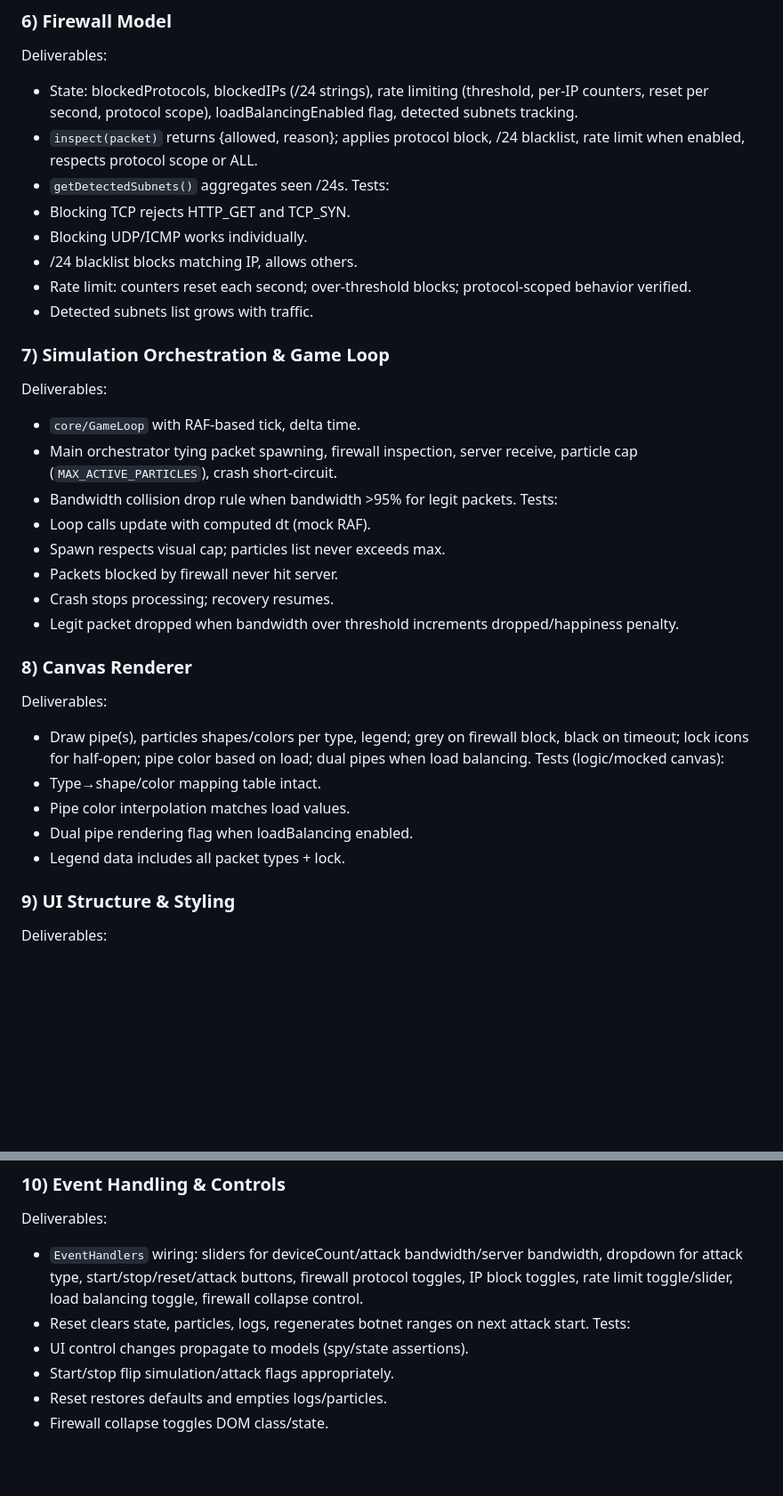
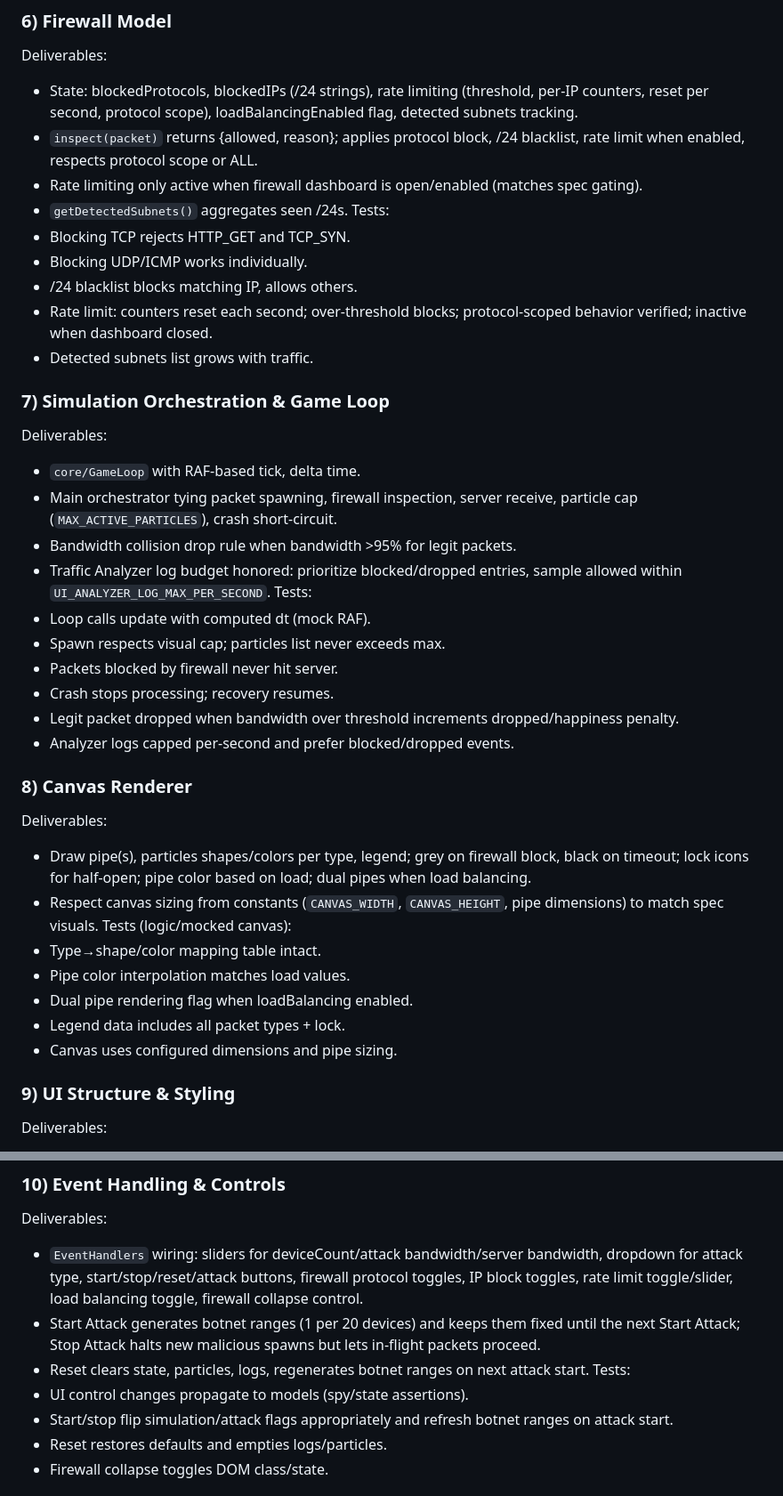
Before and after one commit to Bassaleg-School/DoSAttackSimulator, a Markdown page: ACTION_PLAN.md, 2 parts joined by grey strips. Shown at 89% size. Rendered like a GitHub page; blank space fills up the shorter version.

Commit message:
Update action plan with enhanced rate limiting and canvas rendering specifications

```diff
--- a/ACTION_PLAN.md
+++ b/ACTION_PLAN.md
@@ -69,12 +69,13 @@ Tests:
 Deliverables:
 - State: blockedProtocols, blockedIPs (/24 strings), rate limiting (threshold, per-IP counters, reset per second, protocol scope), loadBalancingEnabled flag, detected subnets tracking.
 - `inspect(packet)` returns {allowed, reason}; applies protocol block, /24 blacklist, rate limit when enabled, respects protocol scope or ALL.
+- Rate limiting only active when firewall dashboard is open/enabled (matches spec gating).
 - `getDetectedSubnets()` aggregates seen /24s.
 Tests:
 - Blocking TCP rejects HTTP_GET and TCP_SYN.
 - Blocking UDP/ICMP works individually.
 - /24 blacklist blocks matching IP, allows others.
-- Rate limit: counters reset each second; over-threshold blocks; protocol-scoped behavior verified.
+- Rate limit: counters reset each second; over-threshold blocks; protocol-scoped behavior verified; inactive when dashboard closed.
 - Detected subnets list grows with traffic.
 
 ### 7) Simulation Orchestration & Game Loop
@@ -82,21 +83,25 @@ Deliverables:
 - `core/GameLoop` with RAF-based tick, delta time.
 - Main orchestrator tying packet spawning, firewall inspection, server receive, particle cap (`MAX_ACTIVE_PARTICLES`), crash short-circuit.
 - Bandwidth collision drop rule when bandwidth >95% for legit packets.
+- Traffic Analyzer log budget honored: prioritize blocked/dropped entries, sample allowed within `UI_ANALYZER_LOG_MAX_PER_SECOND`.
 Tests:
 - Loop calls update with computed dt (mock RAF).
 - Spawn respects visual cap; particles list never exceeds max.
 - Packets blocked by firewall never hit server.
 - Crash stops processing; recovery resumes.
 - Legit packet dropped when bandwidth over threshold increments dropped/happiness penalty.
+- Analyzer logs capped per-second and prefer blocked/dropped events.
 
 ### 8) Canvas Renderer
 Deliverables:
 - Draw pipe(s), particles shapes/colors per type, legend; grey on firewall block, black on timeout; lock icons for half-open; pipe color based on load; dual pipes when load balancing.
+- Respect canvas sizing from constants (`CANVAS_WIDTH`, `CANVAS_HEIGHT`, pipe dimensions) to match spec visuals.
 Tests (logic/mocked canvas):
 - Type→shape/color mapping table intact.
 - Pipe color interpolation matches load values.
 - Dual pipe rendering flag when loadBalancing enabled.
 - Legend data includes all packet types + lock.
+- Canvas uses configured dimensions and pipe sizing.
 
 ### 9) UI Structure & Styling
 Deliverables:
@@ -111,10 +116,11 @@ Tests (DOM with jsdom):
 ### 10) Event Handling & Controls
 Deliverables:
 - `EventHandlers` wiring: sliders for deviceCount/attack bandwidth/server bandwidth, dropdown for attack type, start/stop/reset/attack buttons, firewall protocol toggles, IP block toggles, rate limit toggle/slider, load balancing toggle, firewall collapse control.
+- Start Attack generates botnet ranges (1 per 20 devices) and keeps them fixed until the next Start Attack; Stop Attack halts new malicious spawns but lets in-flight packets proceed.
 - Reset clears state, particles, logs, regenerates botnet ranges on next attack start.
 Tests:
 - UI control changes propagate to models (spy/state assertions).
-- Start/stop flip simulation/attack flags appropriately.
+- Start/stop flip simulation/attack flags appropriately and refresh botnet ranges on attack start.
 - Reset restores defaults and empties logs/particles.
 - Firewall collapse toggles DOM class/state.
 
```
